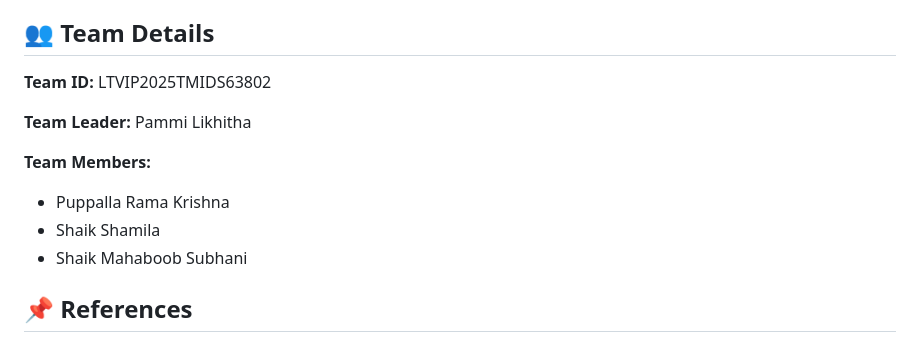
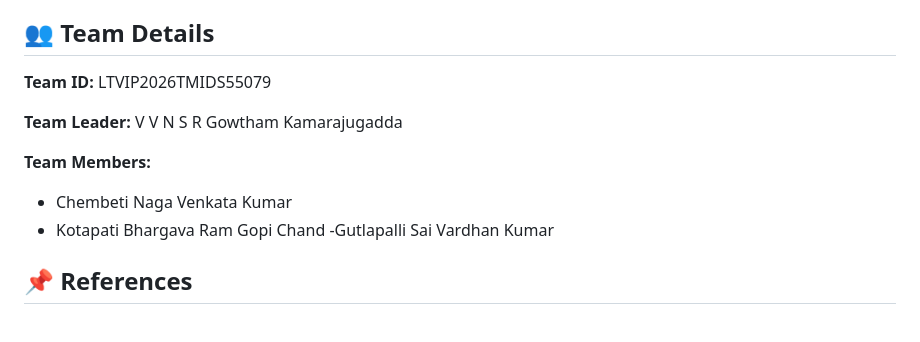
Before and after one commit to 228x1a1212-dotcom/Dog-Breed-Identification-using-Transfer-Learning, a Markdown page: Dog-Breed-Identification-using-Transfer-Learning-main/README.md, the part around the change. GitHub-like rendering.

```diff
--- a/Dog-Breed-Identification-using-Transfer-Learning-main/README.md
+++ b/Dog-Breed-Identification-using-Transfer-Learning-main/README.md
@@ -112,14 +112,14 @@ http://127.0.0.1:5000/
 
 ## 👥 Team Details
 
-**Team ID:** LTVIP2025TMIDS63802
+**Team ID:** LTVIP2026TMIDS55079
 
-**Team Leader:** Pammi Likhitha
+**Team Leader:** V V N S R Gowtham Kamarajugadda
 
 **Team Members:**
-- Puppalla Rama Krishna
-- Shaik Shamila
-- Shaik Mahaboob Subhani
+- Chembeti Naga Venkata Kumar
+- Kotapati Bhargava Ram Gopi Chand
+-Gutlapalli Sai Vardhan Kumar
 
 ## 📌 References
 1. Chollet, F. (2018). *Deep Learning with Python* (2nd Edition). Manning Publications.
```
